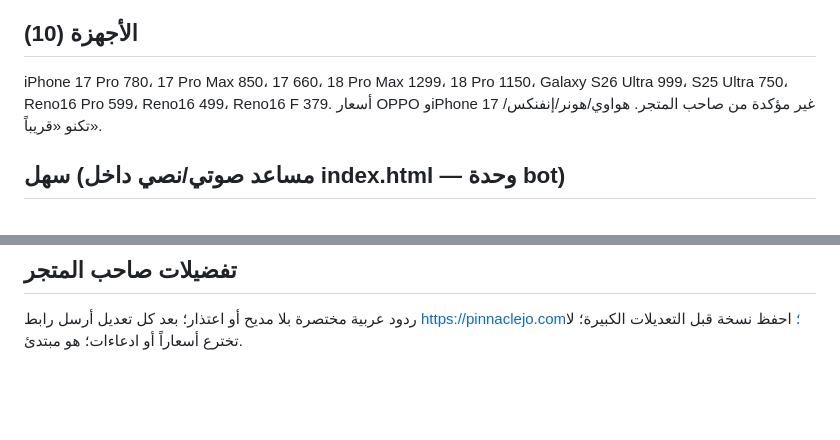
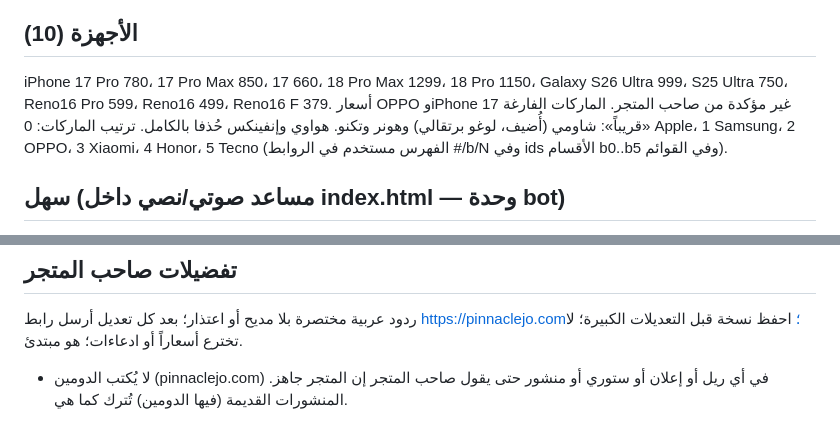
Before and after one commit to gharaibehrezeq1-crypto/pinnacle, a Markdown page: HANDOFF.md, 2 parts joined by grey strips. Drawn GitHub-style; blank space fills up the shorter version.

Commit message:
HANDOFF: brand list changes and no-domain rule
Co-Authored-By: Claude Sonnet 5.5 <noreply@anthropic.com>
Claude-Session: https://claude.ai/code/session_01T7PX8PSL7MJNfSdfx8PAPa

```diff
--- a/HANDOFF.md
+++ b/HANDOFF.md
@@ -8,7 +8,7 @@
 - نسخ احتياطية قبل كل تعديل كبير: `backups/` (الأحدث `index-v127-tap-text.html`).
 
 ## الأجهزة (10)
-iPhone 17 Pro 780، 17 Pro Max 850، 17 660، 18 Pro Max 1299، 18 Pro 1150، Galaxy S26 Ultra 999، S25 Ultra 750، Reno16 Pro 599، Reno16 499، Reno16 F 379. أسعار OPPO وiPhone 17 غير مؤكدة من صاحب المتجر. هواوي/هونر/إنفنكس/تكنو «قريباً».
+iPhone 17 Pro 780، 17 Pro Max 850، 17 660، 18 Pro Max 1299، 18 Pro 1150، Galaxy S26 Ultra 999، S25 Ultra 750، Reno16 Pro 599، Reno16 499، Reno16 F 379. أسعار OPPO وiPhone 17 غير مؤكدة من صاحب المتجر. الماركات الفارغة «قريباً»: شاومي (أُضيف، لوغو برتقالي) وهونر وتكنو. هواوي وإنفينكس حُذفا بالكامل. ترتيب الماركات: 0 Apple، 1 Samsung، 2 OPPO، 3 Xiaomi، 4 Honor، 5 Tecno (الفهرس مستخدم في الروابط #/b/N وفي ids الأقسام b0..b5 وفي القوائم).
 
 ## سهل (مساعد صوتي/نصي داخل index.html — وحدة bot)
 - يجيب من بيانات الموقع فقط (`window.pnDEV`)، محلياً بدون LLM. عربي فصيح مبسّط.
@@ -30,3 +30,4 @@ iPhone 17 Pro 780، 17 Pro Max 850، 17 660، 18 Pro Max 1299، 18 Pro 1150، Ga
 
 ## تفضيلات صاحب المتجر
 ردود عربية مختصرة بلا مديح أو اعتذار؛ بعد كل تعديل أرسل رابط https://pinnaclejo.com؛ احفظ نسخة قبل التعديلات الكبيرة؛ لا تخترع أسعاراً أو ادعاءات؛ هو مبتدئ.
+- لا يُكتب الدومين (pinnaclejo.com) في أي ريل أو إعلان أو ستوري أو منشور حتى يقول صاحب المتجر إن المتجر جاهز. المنشورات القديمة (فيها الدومين) تُترك كما هي.
```
